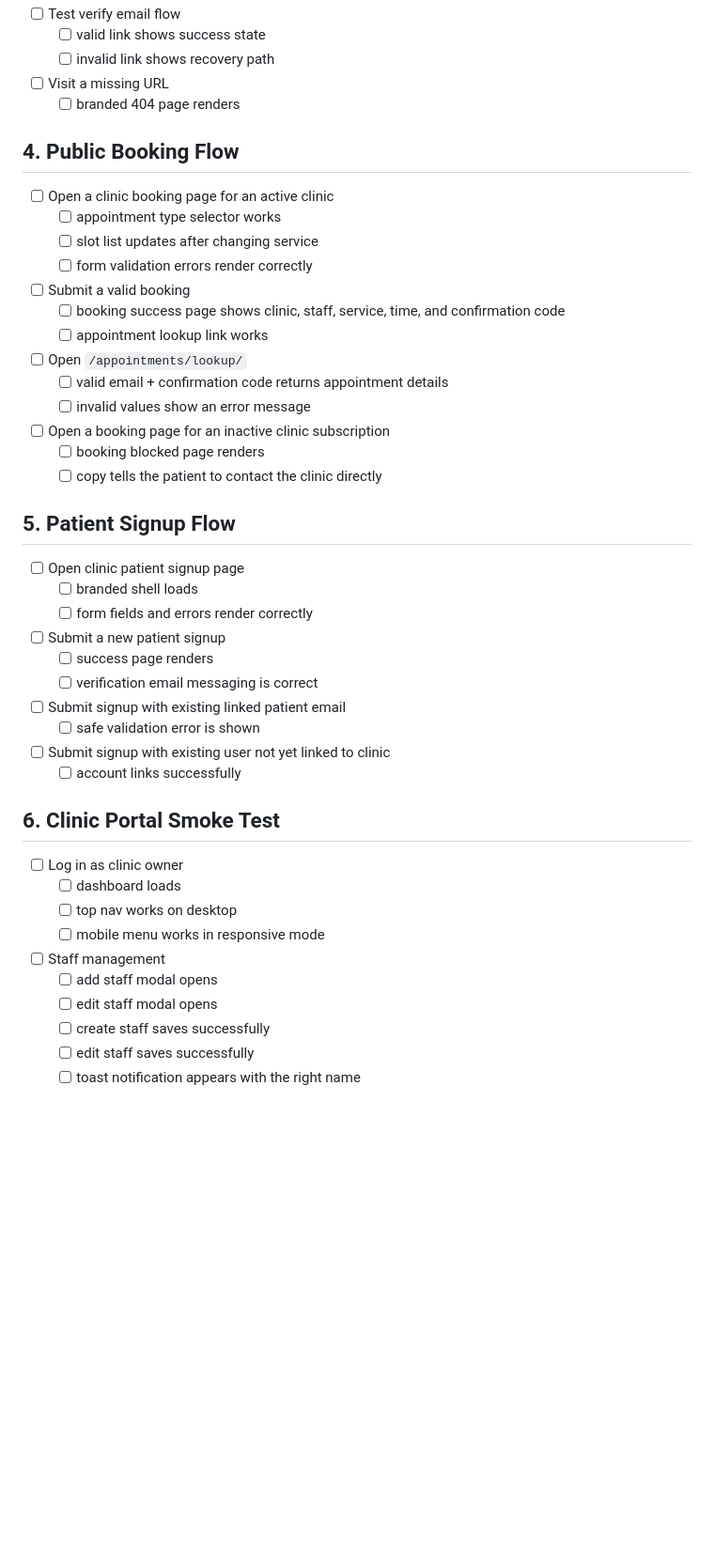
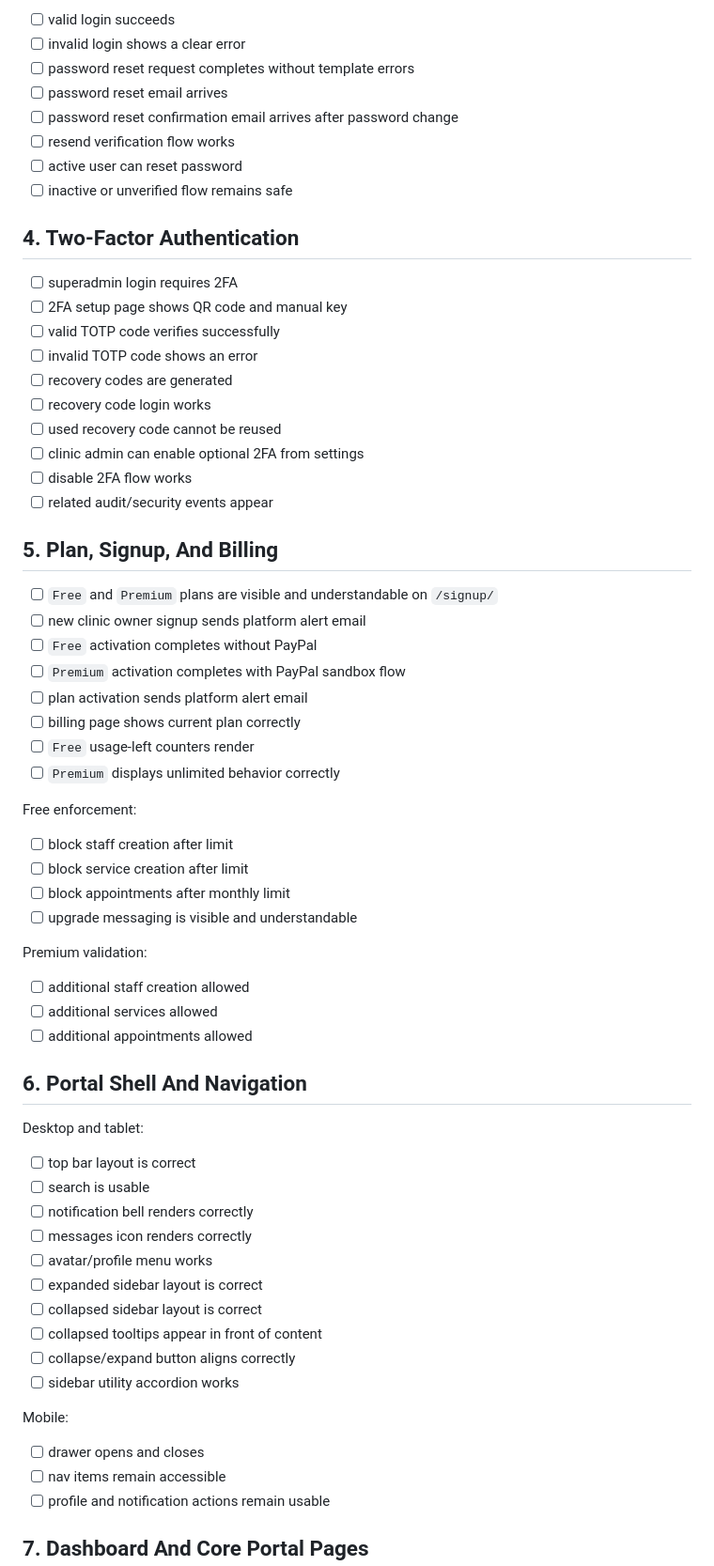
Before and after one commit to pinoyvaautomation/Clinicops, a Markdown page: QA_CHECKLIST.md, the part around one of its changes. Shown at 94% size. Drawn GitHub-style; blank space fills up the shorter version.

Commit message:
Expand MVP QA checklist

```diff
--- a/QA_CHECKLIST.md
+++ b/QA_CHECKLIST.md
@@ -80,57 +86,70 @@ python manage.py check --deploy
 
-- [ ] Test verify email flow
-  - [ ] valid link shows success state
-  - [ ] invalid link shows recovery path
+- [ ] valid login succeeds
+- [ ] invalid login shows a clear error
+- [ ] password reset request completes without template errors
+- [ ] password reset email arrives
+- [ ] password reset confirmation email arrives after password change
+- [ ] resend verification flow works
+- [ ] active user can reset password
+- [ ] inactive or unverified flow remains safe
 
-- [ ] Visit a missing URL
-  - [ ] branded 404 page renders
+## 4. Two-Factor Authentication
 
-## 4. Public Booking Flow
+- [ ] superadmin login requires 2FA
+- [ ] 2FA setup page shows QR code and manual key
+- [ ] valid TOTP code verifies successfully
+- [ ] invalid TOTP code shows an error
+- [ ] recovery codes are generated
+- [ ] recovery code login works
+- [ ] used recovery code cannot be reused
+- [ ] clinic admin can enable optional 2FA from settings
+- [ ] disable 2FA flow works
+- [ ] related audit/security events appear
 
-- [ ] Open a clinic booking page for an active clinic
-  - [ ] appointment type selector works
-  - [ ] slot list updates after changing service
-  - [ ] form validation errors render correctly
+## 5. Plan, Signup, And Billing
 
-- [ ] Submit a valid booking
-  - [ ] booking success page shows clinic, staff, service, time, and confirmation code
-  - [ ] appointment lookup link works
+- [ ] `Free` and `Premium` plans are visible and understandable on `/signup/`
+- [ ] new clinic owner signup sends platform alert email
+- [ ] `Free` activation completes without PayPal
+- [ ] `Premium` activation completes with PayPal sandbox flow
+- [ ] plan activation sends platform alert email
+- [ ] billing page shows current plan correctly
+- [ ] `Free` usage-left counters render
+- [ ] `Premium` displays unlimited behavior correctly
 
-- [ ] Open `/appointments/lookup/`
-  - [ ] valid email + confirmation code returns appointment details
-  - [ ] invalid values show an error message
+Free enforcement:
 
-- [ ] Open a booking page for an inactive clinic subscription
-  - [ ] booking blocked page renders
-  - [ ] copy tells the patient to contact the clinic directly
+- [ ] block staff creation after limit
+- [ ] block service creation after limit
+- [ ] block appointments after monthly limit
+- [ ] upgrade messaging is visible and understandable
 
-## 5. Patient Signup Flow
+Premium validation:
 
-- [ ] Open clinic patient signup page
-  - [ ] branded shell loads
-  - [ ] form fields and errors render correctly
+- [ ] additional staff creation allowed
+- [ ] additional services allowed
+- [ ] additional appointments allowed
 
-- [ ] Submit a new patient signup
-  - [ ] success page renders
-  - [ ] verification email messaging is correct
+## 6. Portal Shell And Navigation
 
-- [ ] Submit signup with existing linked patient email
-  - [ ] safe validation error is shown
+Desktop and tablet:
 
-- [ ] Submit signup with existing user not yet linked to clinic
-  - [ ] account links successfully
+- [ ] top bar layout is correct
+- [ ] search is usable
+- [ ] notification bell renders correctly
+- [ ] messages icon renders correctly
+- [ ] avatar/profile menu works
+- [ ] expanded sidebar layout is correct
+- [ ] collapsed sidebar layout is correct
+- [ ] collapsed tooltips appear in front of content
+- [ ] collapse/expand button aligns correctly
+- [ ] sidebar utility accordion works
 
-## 6. Clinic Portal Smoke Test
+Mobile:
 
-- [ ] Log in as clinic owner
-  - [ ] dashboard loads
-  - [ ] top nav works on desktop
-  - [ ] mobile menu works in responsive mode
+- [ ] drawer opens and closes
+- [ ] nav items remain accessible
+- [ ] profile and notification actions remain usable
 
-- [ ] Staff management
-  - [ ] add staff modal opens
-  - [ ] edit staff modal opens
-  - [ ] create staff saves successfully
-  - [ ] edit staff saves successfully
-  - [ ] toast notification appears with the right name
+## 7. Dashboard And Core Portal Pages
 
```
Also changed, not shown: other parts of QA_CHECKLIST.md (+274 -93 lines).
